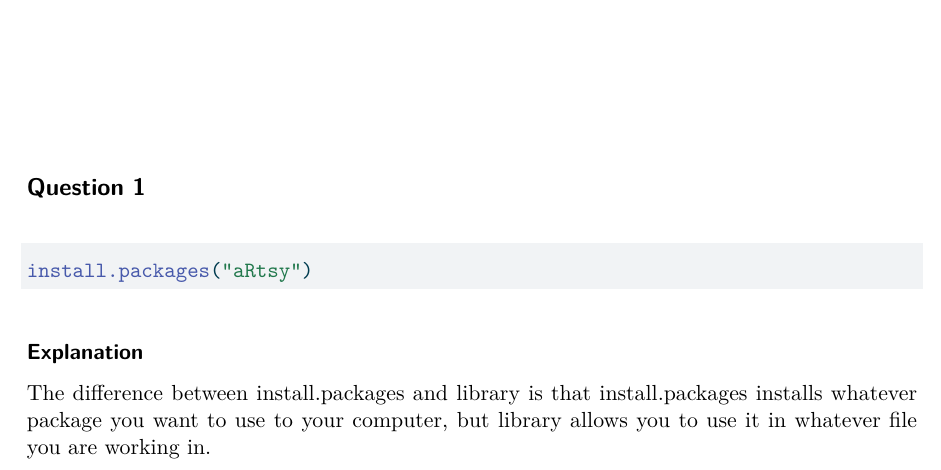
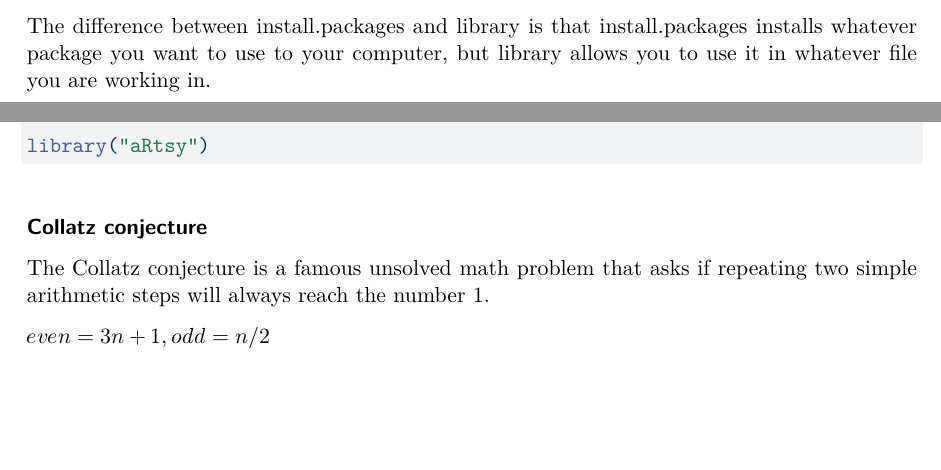
Before and after one commit to ChaseO3/Homework-2, a Quarto document (homework-2.qmd): part of the page before the commit and two parts of pages 2 and 3 of 3 after it, the two joined at a grey line, cut at the place of the change, the shorter picture padded with empty space. The pictures show the output file homework-2.pdf that the author committed with the source.

Commit message:
Question 2

````diff
--- a/homework-2.qmd
+++ b/homework-2.qmd
@@ -12,3 +13,15 @@ install.packages("aRtsy")
 ```
 #### Explanation
 The difference between install.packages and library is that install.packages installs whatever package you want to use to your computer, but library allows you to use it in whatever file you are working in.
+
+\newpage
+## Question 2
+
+```{r}
+library("aRtsy")
+```
+#### Collatz conjecture
+
+The Collatz conjecture is a famous unsolved math problem that asks if repeating two simple arithmetic steps will always reach the number 1.
+
+$even = 3n +1, odd = n/2$
````
Also changed, not shown: homework-2.pdf, homework-2.qmd (3 more changed lines).
